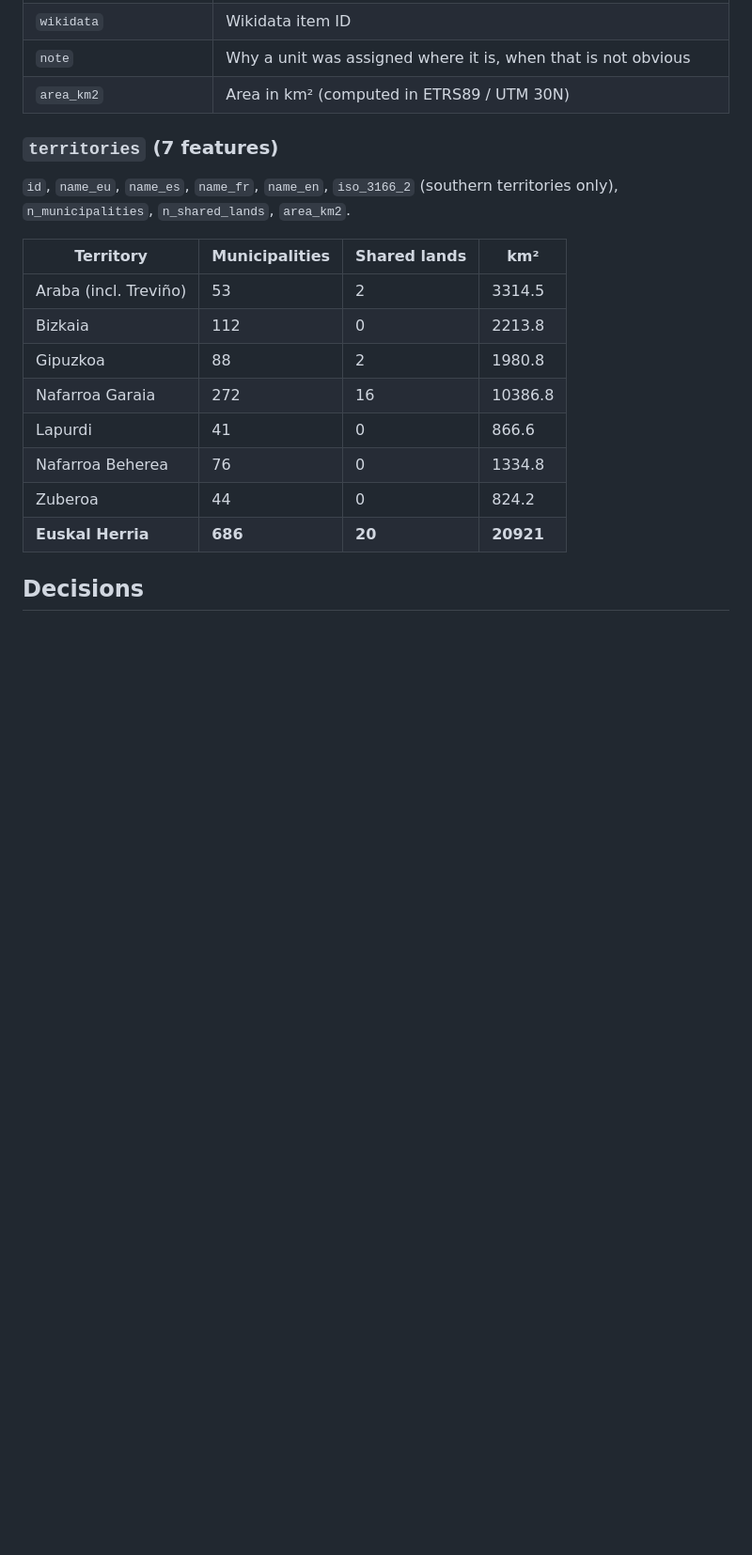
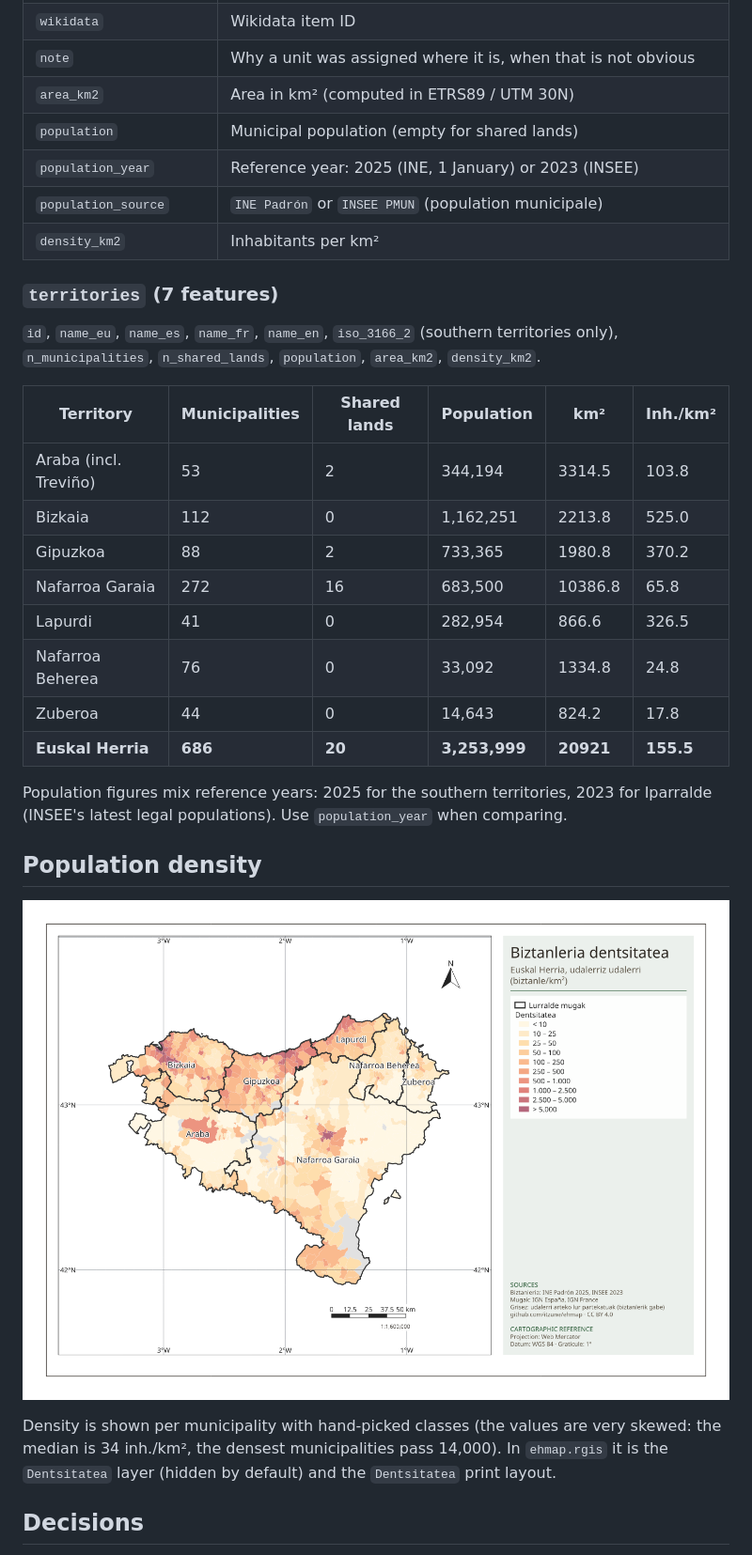
Before and after one commit to itzune/ehmap, a Markdown page: README.md, the part around one of its changes. Shown at 94% size. Drawn GitHub-style; pictures changed too: docs/population_density.png (added); blank space fills up the shorter version.

```diff
--- a/README.md
+++ b/README.md
@@ -35,22 +35,37 @@ Everything in [`dist/`](dist/) (WGS 84, EPSG:4326):
 | `wikidata` | Wikidata item ID |
 | `note` | Why a unit was assigned where it is, when that is not obvious |
 | `area_km2` | Area in km² (computed in ETRS89 / UTM 30N) |
+| `population` | Municipal population (empty for shared lands) |
+| `population_year` | Reference year: 2025 (INE, 1 January) or 2023 (INSEE) |
+| `population_source` | `INE Padrón` or `INSEE PMUN` (population municipale) |
+| `density_km2` | Inhabitants per km² |
 
 ### `territories` (7 features)
 
 `id`, `name_eu`, `name_es`, `name_fr`, `name_en`, `iso_3166_2` (southern territories only),
-`n_municipalities`, `n_shared_lands`, `area_km2`.
+`n_municipalities`, `n_shared_lands`, `population`, `area_km2`, `density_km2`.
 
-| Territory | Municipalities | Shared lands | km² |
-|---|---|---|---|
-| Araba (incl. Treviño) | 53 | 2 | 3314.5 |
-| Bizkaia | 112 | 0 | 2213.8 |
-| Gipuzkoa | 88 | 2 | 1980.8 |
-| Nafarroa Garaia | 272 | 16 | 10386.8 |
-| Lapurdi | 41 | 0 | 866.6 |
-| Nafarroa Beherea | 76 | 0 | 1334.8 |
-| Zuberoa | 44 | 0 | 824.2 |
-| **Euskal Herria** | **686** | **20** | **20921** |
+| Territory | Municipalities | Shared lands | Population | km² | Inh./km² |
+|---|---|---|---|---|---|
+| Araba (incl. Treviño) | 53 | 2 | 344,194 | 3314.5 | 103.8 |
+| Bizkaia | 112 | 0 | 1,162,251 | 2213.8 | 525.0 |
+| Gipuzkoa | 88 | 2 | 733,365 | 1980.8 | 370.2 |
+| Nafarroa Garaia | 272 | 16 | 683,500 | 10386.8 | 65.8 |
+| Lapurdi | 41 | 0 | 282,954 | 866.6 | 326.5 |
+| Nafarroa Beherea | 76 | 0 | 33,092 | 1334.8 | 24.8 |
+| Zuberoa | 44 | 0 | 14,643 | 824.2 | 17.8 |
+| **Euskal Herria** | **686** | **20** | **3,253,999** | **20921** | **155.5** |
+
+Population figures mix reference years: 2025 for the southern territories, 2023 for Iparralde
+(INSEE's latest legal populations). Use `population_year` when comparing.
+
+## Population density
+
+![Population density by municipality](docs/population_density.png)
+
+Density is shown per municipality with hand-picked classes (the values are very skewed: the
+median is 34 inh./km², the densest municipalities pass 14,000). In `ehmap.rgis` it is the
+`Dentsitatea` layer (hidden by default) and the `Dentsitatea` print layout.
 
 ## Decisions
 
```
Also changed, not shown: other parts of README.md (+2 -2 lines), ATTRIBUTION.md (+3 -0 lines), docs/euskal_herria_territories.png, 10 other files.
